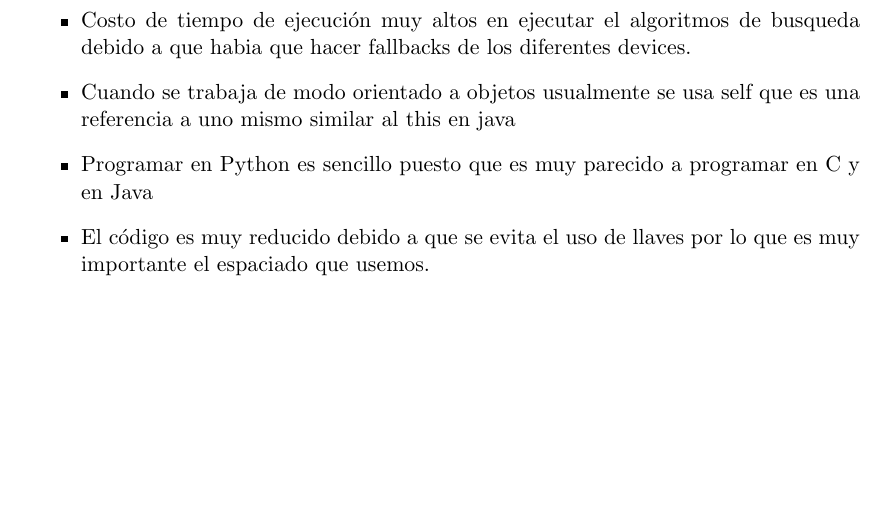
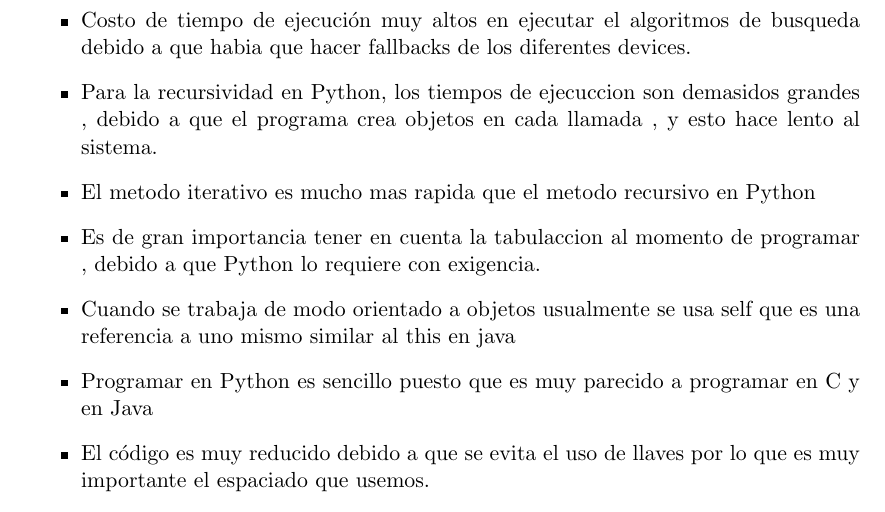
Before and after one commit to cbarreno/Parsing-Python, a LaTeX document (Documentación Python/Documentación.tex): part of page 6 of 6, cut so that both start at the same text, the shorter picture padded with empty space. Compiled offline with pdfLaTeX.

Commit message:
Aporte de observaciones en la documentacion en latex

```diff
--- a/Documentación Python/Documentación.tex
+++ b/Documentación Python/Documentación.tex
@@ -120,6 +120,9 @@ Los tipos de querys que se desarrollaron son:
 \section{\fontsize{14}{0} \bf Observaciones}
 \begin{itemize}
 \item Costo de tiempo de ejecución muy altos en ejecutar el algoritmos de busqueda debido a que habia que hacer fallbacks de los diferentes devices.
+\item Para la recursividad en Python, los tiempos de ejecuccion son demasidos grandes , debido a que el programa crea objetos en cada llamada , y esto hace lento al sistema.
+\item El metodo  iterativo es mucho mas rapida que el metodo recursivo  en Python
+\item Es de gran importancia tener en cuenta la tabulaccion al momento de programar , debido a que Python lo requiere con exigencia.
 \item Cuando se trabaja de modo orientado a objetos usualmente se usa self que es una referencia a uno mismo similar al this en java
 \item Programar en Python es sencillo puesto que es muy parecido a programar en C y en Java
 \item El código es muy reducido debido a que se evita el uso de llaves por lo que es muy importante el espaciado que usemos.
```
Also changed, not shown: Documentación Python/Documentación.pdf, 3 other files.
